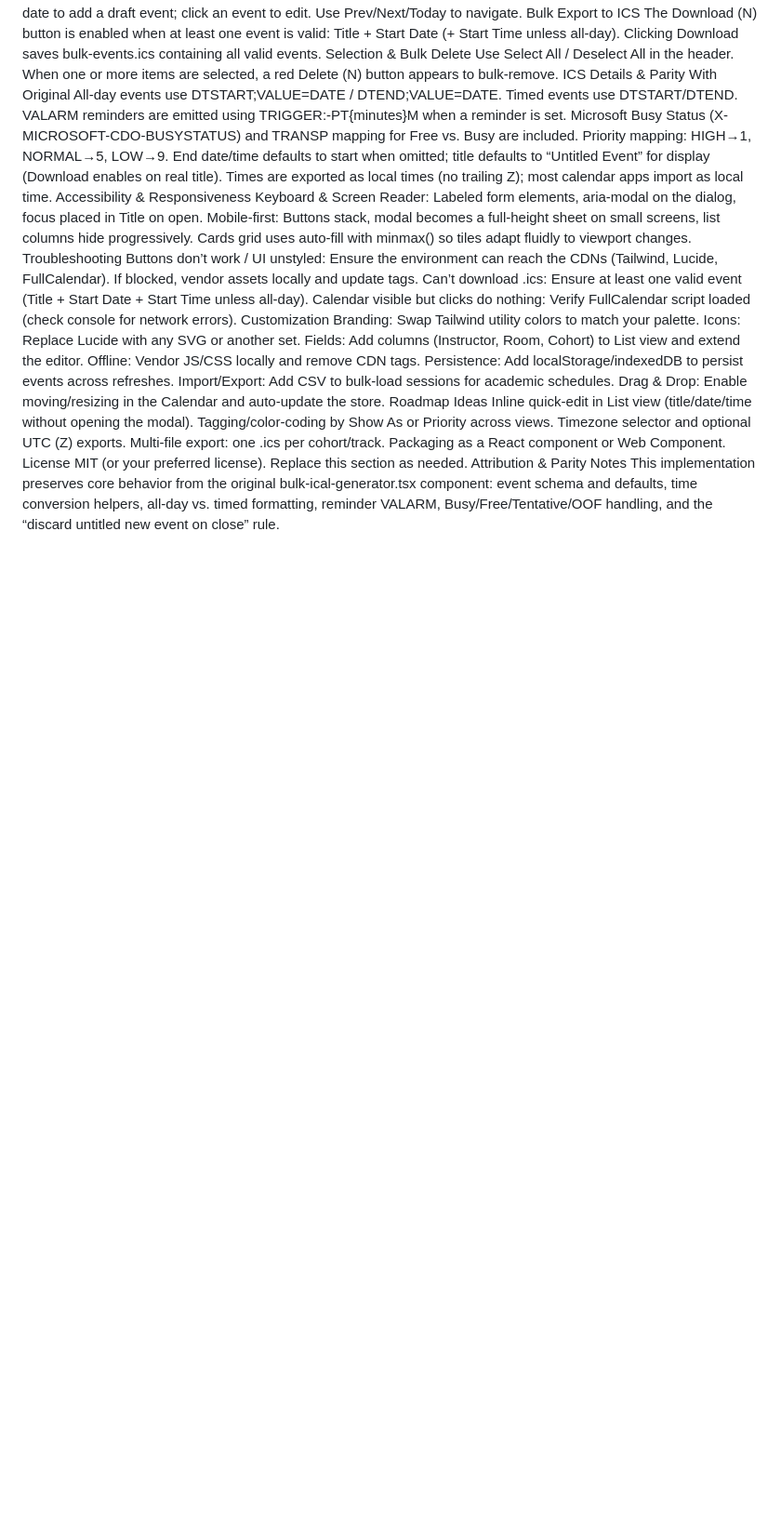
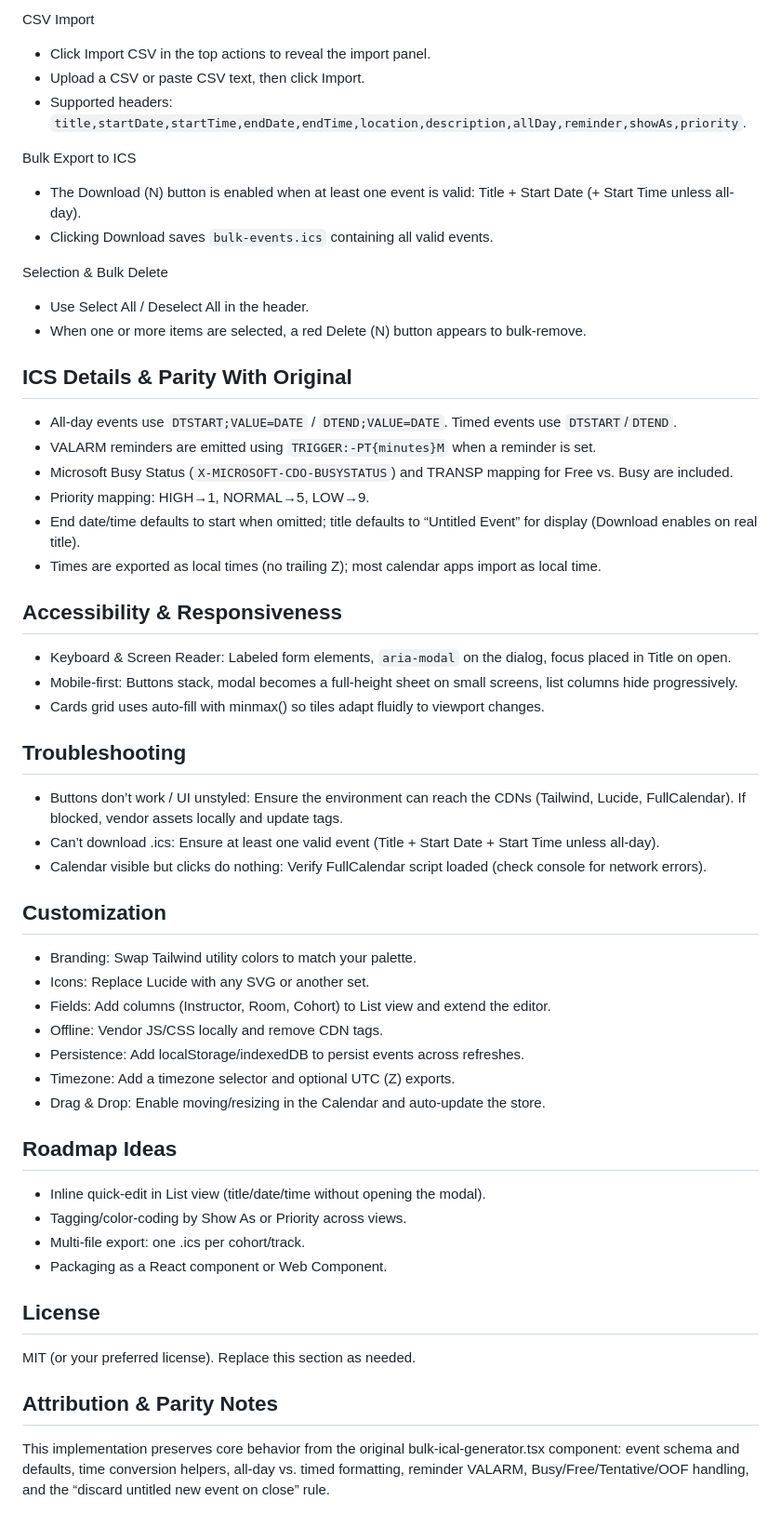
Before and after one commit to jst243/iCal-Event-Editor, a Markdown page: README.md, the part around one of its changes. Shown at 93% size. Rendered like a GitHub page; blank space fills up the shorter version.

```diff
--- a/README.md
+++ b/README.md
@@ -52,39 +74,51 @@ Calendar: Month/Week/Day grid. Click a date to add a draft event; click an event
+CSV Import
+- Click Import CSV in the top actions to reveal the import panel.
+- Upload a CSV or paste CSV text, then click Import.
+- Supported headers: `title,startDate,startTime,endDate,endTime,location,description,allDay,reminder,showAs,priority`.
+
 Bulk Export to ICS
-The Download (N) button is enabled when at least one event is valid: Title + Start Date (+ Start Time unless all‑day).
-Clicking Download saves bulk-events.ics containing all valid events.
+- The Download (N) button is enabled when at least one event is valid: Title + Start Date (+ Start Time unless all-day).
+- Clicking Download saves `bulk-events.ics` containing all valid events.
+
 Selection & Bulk Delete
-Use Select All / Deselect All in the header.
-When one or more items are selected, a red Delete (N) button appears to bulk-remove.
-ICS Details & Parity With Original
-All‑day events use DTSTART;VALUE=DATE / DTEND;VALUE=DATE. Timed events use DTSTART/DTEND.
-VALARM reminders are emitted using TRIGGER:-PT{minutes}M when a reminder is set.
-Microsoft Busy Status (X-MICROSOFT-CDO-BUSYSTATUS) and TRANSP mapping for Free vs. Busy are included.
-Priority mapping: HIGH→1, NORMAL→5, LOW→9.
-End date/time defaults to start when omitted; title defaults to “Untitled Event” for display (Download enables on real title).
-Times are exported as local times (no trailing Z); most calendar apps import as local time.
-Accessibility & Responsiveness
-Keyboard & Screen Reader: Labeled form elements, aria-modal on the dialog, focus placed in Title on open.
-Mobile-first: Buttons stack, modal becomes a full-height sheet on small screens, list columns hide progressively.
-Cards grid uses auto-fill with minmax() so tiles adapt fluidly to viewport changes.
-Troubleshooting
-Buttons don’t work / UI unstyled: Ensure the environment can reach the CDNs (Tailwind, Lucide, FullCalendar). If blocked, vendor assets locally and update tags.
-Can’t download .ics: Ensure at least one valid event (Title + Start Date + Start Time unless all‑day).
-Calendar visible but clicks do nothing: Verify FullCalendar script loaded (check console for network errors).
-Customization
-Branding: Swap Tailwind utility colors to match your palette.
-Icons: Replace Lucide with any SVG or another set.
-Fields: Add columns (Instructor, Room, Cohort) to List view and extend the editor.
-Offline: Vendor JS/CSS locally and remove CDN tags.
-Persistence: Add localStorage/indexedDB to persist events across refreshes.
-Import/Export: Add CSV to bulk‑load sessions for academic schedules.
-Drag & Drop: Enable moving/resizing in the Calendar and auto‑update the store.
-Roadmap Ideas
-Inline quick‑edit in List view (title/date/time without opening the modal).
-Tagging/color‑coding by Show As or Priority across views.
-Timezone selector and optional UTC (Z) exports.
-Multi‑file export: one .ics per cohort/track.
-Packaging as a React component or Web Component.
-License
+- Use Select All / Deselect All in the header.
+- When one or more items are selected, a red Delete (N) button appears to bulk-remove.
+
+## ICS Details & Parity With Original
+- All-day events use `DTSTART;VALUE=DATE` / `DTEND;VALUE=DATE`. Timed events use `DTSTART`/`DTEND`.
+- VALARM reminders are emitted using `TRIGGER:-PT{minutes}M` when a reminder is set.
+- Microsoft Busy Status (`X-MICROSOFT-CDO-BUSYSTATUS`) and TRANSP mapping for Free vs. Busy are included.
+- Priority mapping: HIGH→1, NORMAL→5, LOW→9.
+- End date/time defaults to start when omitted; title defaults to “Untitled Event” for display (Download enables on real title).
+- Times are exported as local times (no trailing Z); most calendar apps import as local time.
+
+## Accessibility & Responsiveness
+- Keyboard & Screen Reader: Labeled form elements, `aria-modal` on the dialog, focus placed in Title on open.
+- Mobile-first: Buttons stack, modal becomes a full-height sheet on small screens, list columns hide progressively.
+- Cards grid uses auto-fill with minmax() so tiles adapt fluidly to viewport changes.
+
+## Troubleshooting
+- Buttons don’t work / UI unstyled: Ensure the environment can reach the CDNs (Tailwind, Lucide, FullCalendar). If blocked, vendor assets locally and update tags.
+- Can’t download .ics: Ensure at least one valid event (Title + Start Date + Start Time unless all-day).
+- Calendar visible but clicks do nothing: Verify FullCalendar script loaded (check console for network errors).
+
+## Customization
+- Branding: Swap Tailwind utility colors to match your palette.
+- Icons: Replace Lucide with any SVG or another set.
+- Fields: Add columns (Instructor, Room, Cohort) to List view and extend the editor.
+- Offline: Vendor JS/CSS locally and remove CDN tags.
+- Persistence: Add localStorage/indexedDB to persist events across refreshes.
+- Timezone: Add a timezone selector and optional UTC (Z) exports.
+- Drag & Drop: Enable moving/resizing in the Calendar and auto-update the store.
+
+## Roadmap Ideas
+- Inline quick-edit in List view (title/date/time without opening the modal).
+- Tagging/color-coding by Show As or Priority across views.
+- Multi-file export: one .ics per cohort/track.
+- Packaging as a React component or Web Component.
+
+## License
 MIT (or your preferred license). Replace this section as needed.
-Attribution & Parity Notes
-This implementation preserves core behavior from the original bulk-ical-generator.tsx component: event schema and defaults, time conversion helpers, all‑day vs. timed formatting, reminder VALARM, Busy/Free/Tentative/OOF handling, and the “discard untitled new event on close” rule.
+
+## Attribution & Parity Notes
+This implementation preserves core behavior from the original bulk-ical-generator.tsx component: event schema and defaults, time conversion helpers, all-day vs. timed formatting, reminder VALARM, Busy/Free/Tentative/OOF handling, and the “discard untitled new event on close” rule.
```
Also changed, not shown: other parts of README.md (+68 -46 lines).
